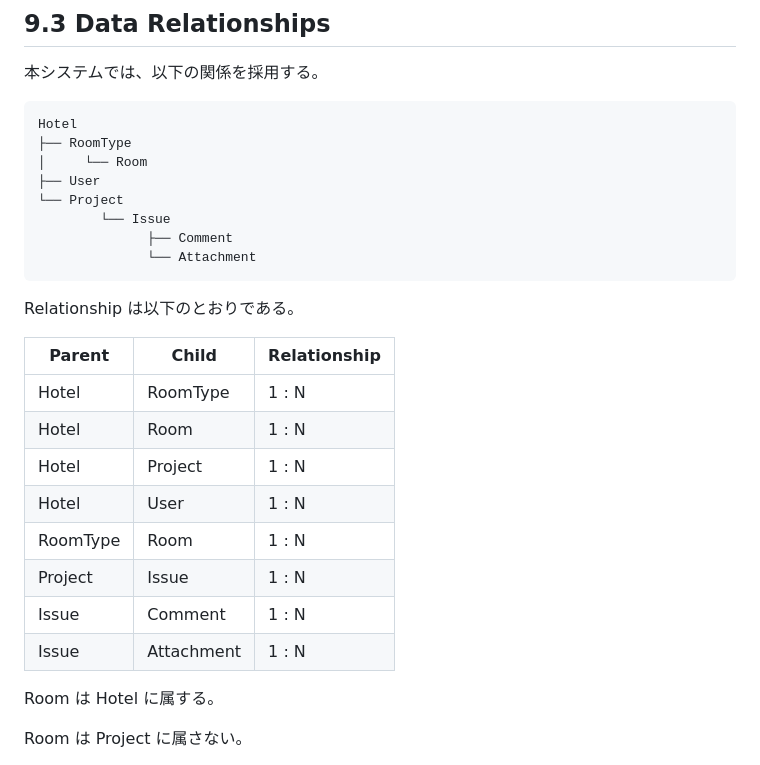
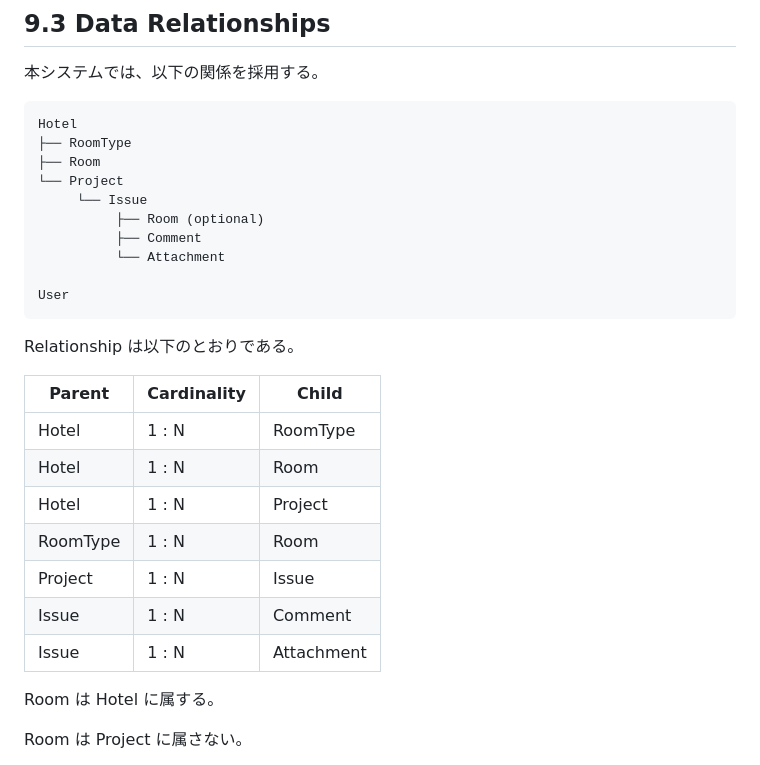
Before and after one commit to mnagata-dev/commissioning-issue-manager, a Markdown page: docs/requirements/requirements.md, the part around the change. Drawn GitHub-style.

Commit message:
docs: update requirements.md

````diff
--- a/docs/requirements/requirements.md
+++ b/docs/requirements/requirements.md
@@ -696,26 +696,27 @@ Administrator は Project 作成前に Master Data を登録する。
 ```text
 Hotel
 ├── RoomType
-│     └── Room
-├── User
+├── Room
 └── Project
-        └── Issue
-              ├── Comment
-              └── Attachment
+     └── Issue
+          ├── Room (optional)
+          ├── Comment
+          └── Attachment
+
+User
 ```
 
 Relationship は以下のとおりである。
 
-|Parent|Child|Relationship|
+|Parent|Cardinality|Child|
 |---|---|---|
-|Hotel|RoomType|1 : N|
-|Hotel|Room|1 : N|
-|Hotel|Project|1 : N|
-|Hotel|User|1 : N|
-|RoomType|Room|1 : N|
-|Project|Issue|1 : N|
-|Issue|Comment|1 : N|
-|Issue|Attachment|1 : N|
+|Hotel|1 : N|RoomType|
+|Hotel|1 : N|Room|
+|Hotel|1 : N|Project|
+|RoomType|1 : N|Room|
+|Project|1 : N|Issue|
+|Issue|1 : N|Comment|
+|Issue|1 : N|Attachment|
 
 Room は Hotel に属する。
 
````
